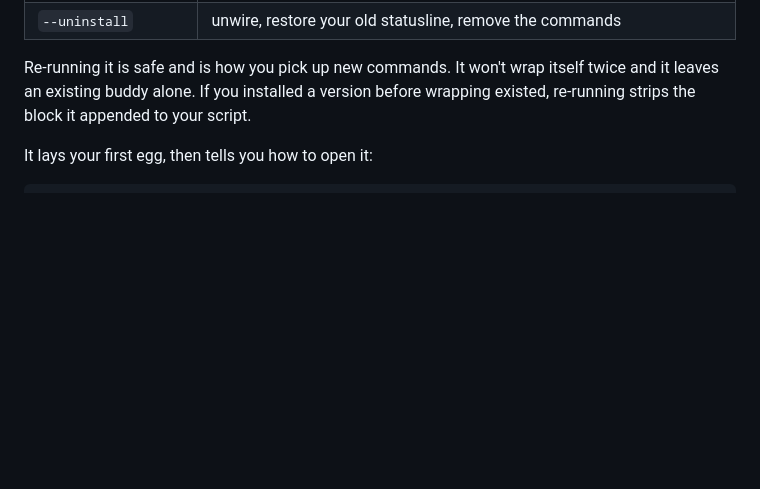
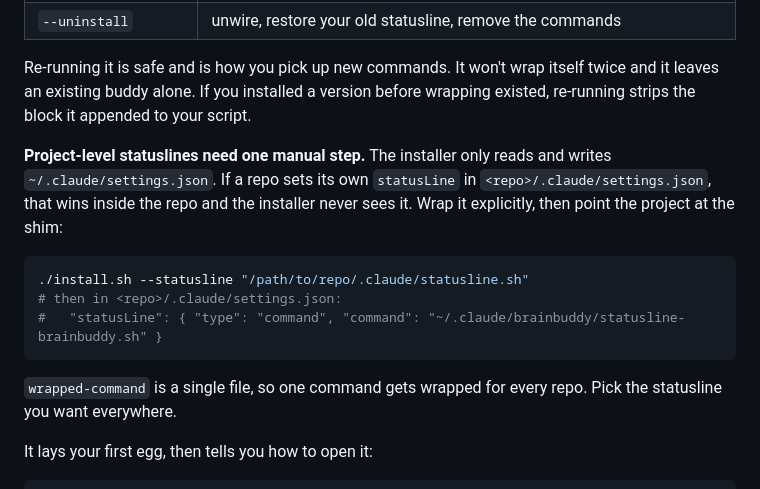
Before and after one commit to smejkaldesign/brainbuddy, a Markdown page: README.md, the part around the change. GitHub-like rendering; blank space fills up the shorter version.

Commit message:
Document the project-level statusline the installer can't see
Found while resetting my own machine for a genuine first run. The installer
only touches ~/.claude/settings.json, so a repo that sets its own statusLine
wins inside that repo and the install looks like it did nothing there. Same
class as the rest of this branch: the wiring quietly not applying.

Also notes that wrapped-command is one file, so the wrap is global.

Co-Authored-By: Claude Opus 5 (1M context) <noreply@anthropic.com>

````diff
--- a/README.md
+++ b/README.md
@@ -49,6 +49,16 @@ That's why it works with a statusline it can't parse: `bash ~/statusline.sh`, a
 | `--uninstall` | unwire, restore your old statusline, remove the commands |
 
 Re-running it is safe and is how you pick up new commands. It won't wrap itself twice and it leaves an existing buddy alone. If you installed a version before wrapping existed, re-running strips the block it appended to your script.
+
+**Project-level statuslines need one manual step.** The installer only reads and writes `~/.claude/settings.json`. If a repo sets its own `statusLine` in `<repo>/.claude/settings.json`, that wins inside the repo and the installer never sees it. Wrap it explicitly, then point the project at the shim:
+
+```bash
+./install.sh --statusline "/path/to/repo/.claude/statusline.sh"
+# then in <repo>/.claude/settings.json:
+#   "statusLine": { "type": "command", "command": "~/.claude/brainbuddy/statusline-brainbuddy.sh" }
+```
+
+`wrapped-command` is a single file, so one command gets wrapped for every repo. Pick the statusline you want everywhere.
 
 It lays your first egg, then tells you how to open it:
 
````
